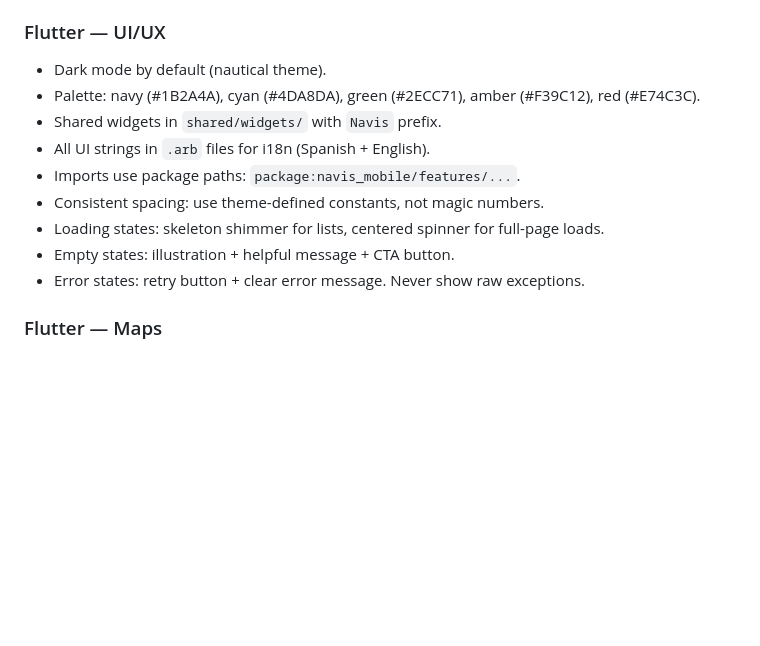
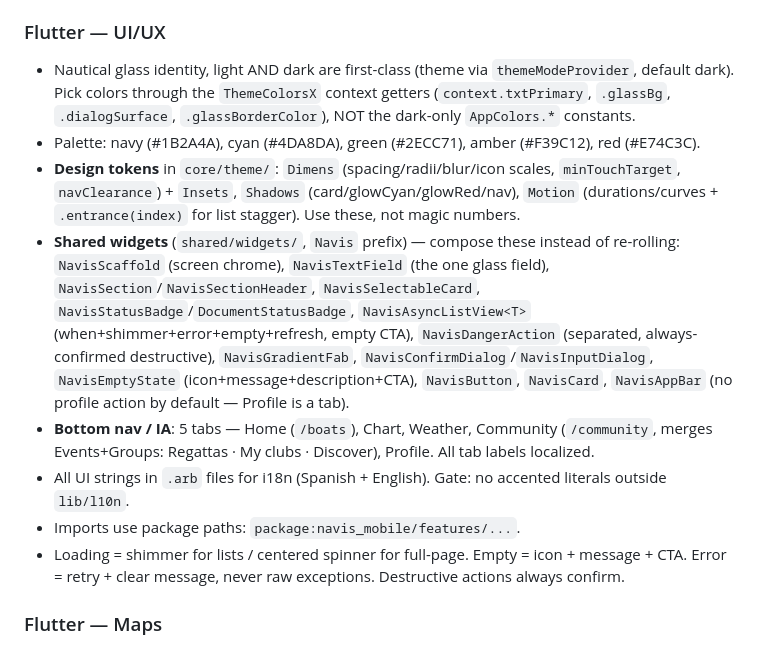
Before and after one commit to Carlos19979/navis-app, a Markdown page: CLAUDE.md, the part around the change. Rendered like a GitHub page; blank space fills up the shorter version.

Commit message:
docs: document redesign design system in CLAUDE.md
Design tokens (Dimens/Shadows/Motion), the shared component library,
ThemeColorsX-over-AppColors rule, and the new 5-tab IA (Community merge,
Profile tab).

Co-Authored-By: Claude Fable 5 <noreply@anthropic.com>

```diff
--- a/CLAUDE.md
+++ b/CLAUDE.md
@@ -345,15 +345,14 @@ Use these Dart 3.x features everywhere they apply:
 
 ### Flutter — UI/UX
 
-- Dark mode by default (nautical theme).
+- Nautical glass identity, light AND dark are first-class (theme via `themeModeProvider`, default dark). Pick colors through the `ThemeColorsX` context getters (`context.txtPrimary`, `.glassBg`, `.dialogSurface`, `.glassBorderColor`), NOT the dark-only `AppColors.*` constants.
 - Palette: navy (#1B2A4A), cyan (#4DA8DA), green (#2ECC71), amber (#F39C12), red (#E74C3C).
-- Shared widgets in `shared/widgets/` with `Navis` prefix.
-- All UI strings in `.arb` files for i18n (Spanish + English).
+- **Design tokens** in `core/theme/`: `Dimens` (spacing/radii/blur/icon scales, `minTouchTarget`, `navClearance`) + `Insets`, `Shadows` (card/glowCyan/glowRed/nav), `Motion` (durations/curves + `.entrance(index)` for list stagger). Use these, not magic numbers.
+- **Shared widgets** (`shared/widgets/`, `Navis` prefix) — compose these instead of re-rolling: `NavisScaffold` (screen chrome), `NavisTextField` (the one glass field), `NavisSection`/`NavisSectionHeader`, `NavisSelectableCard`, `NavisStatusBadge`/`DocumentStatusBadge`, `NavisAsyncListView<T>` (when+shimmer+error+empty+refresh, empty CTA), `NavisDangerAction` (separated, always-confirmed destructive), `NavisGradientFab`, `NavisConfirmDialog`/`NavisInputDialog`, `NavisEmptyState` (icon+message+description+CTA), `NavisButton`, `NavisCard`, `NavisAppBar` (no profile action by default — Profile is a tab).
+- **Bottom nav / IA**: 5 tabs — Home (`/boats`), Chart, Weather, Community (`/community`, merges Events+Groups: Regattas · My clubs · Discover), Profile. All tab labels localized.
+- All UI strings in `.arb` files for i18n (Spanish + English). Gate: no accented literals outside `lib/l10n`.
 - Imports use package paths: `package:navis_mobile/features/...`.
-- Consistent spacing: use theme-defined constants, not magic numbers.
-- Loading states: skeleton shimmer for lists, centered spinner for full-page loads.
-- Empty states: illustration + helpful message + CTA button.
-- Error states: retry button + clear error message. Never show raw exceptions.
+- Loading = shimmer for lists / centered spinner for full-page. Empty = icon + message + CTA. Error = retry + clear message, never raw exceptions. Destructive actions always confirm.
 
 ### Flutter — Maps
 
```
